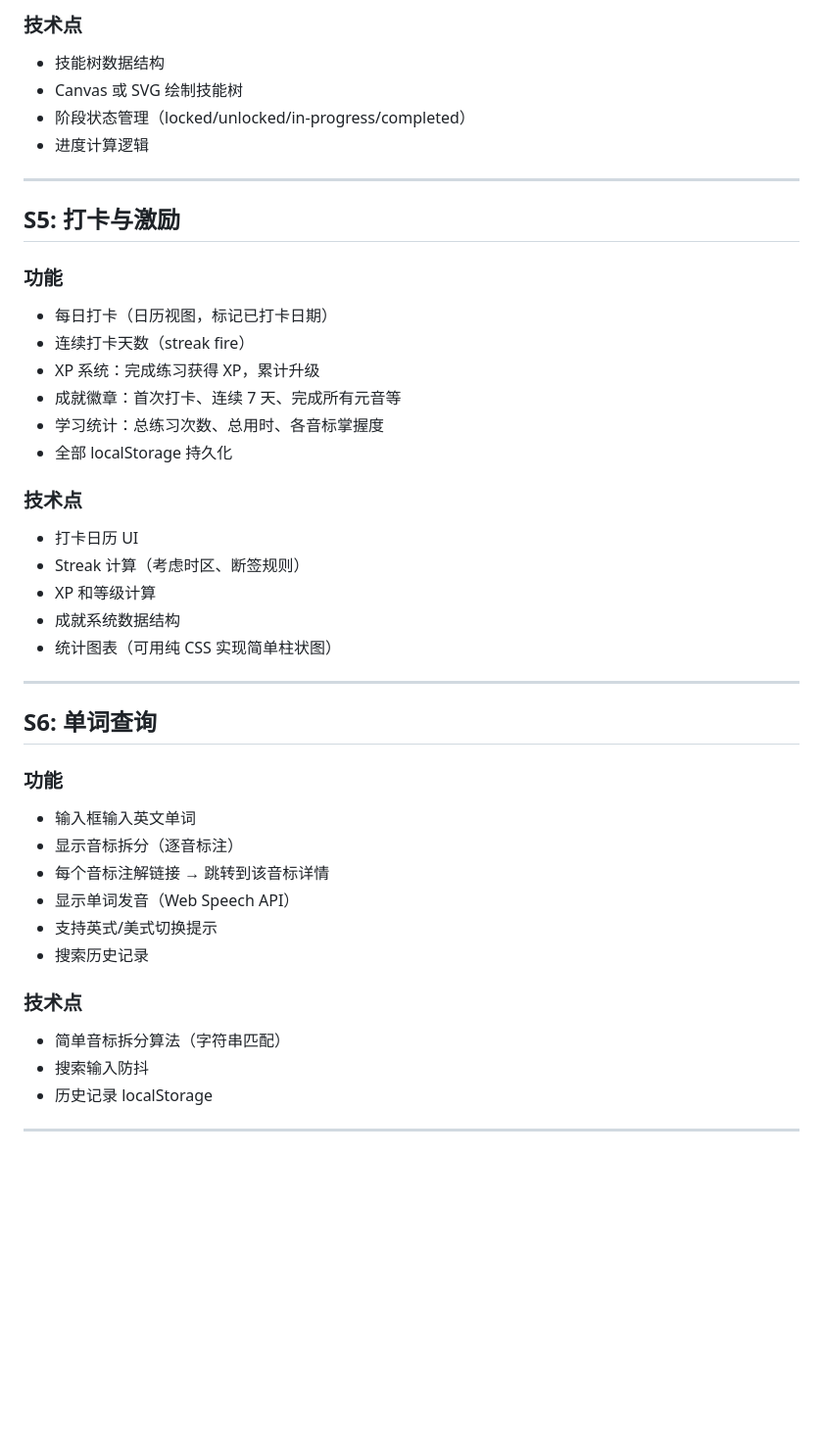
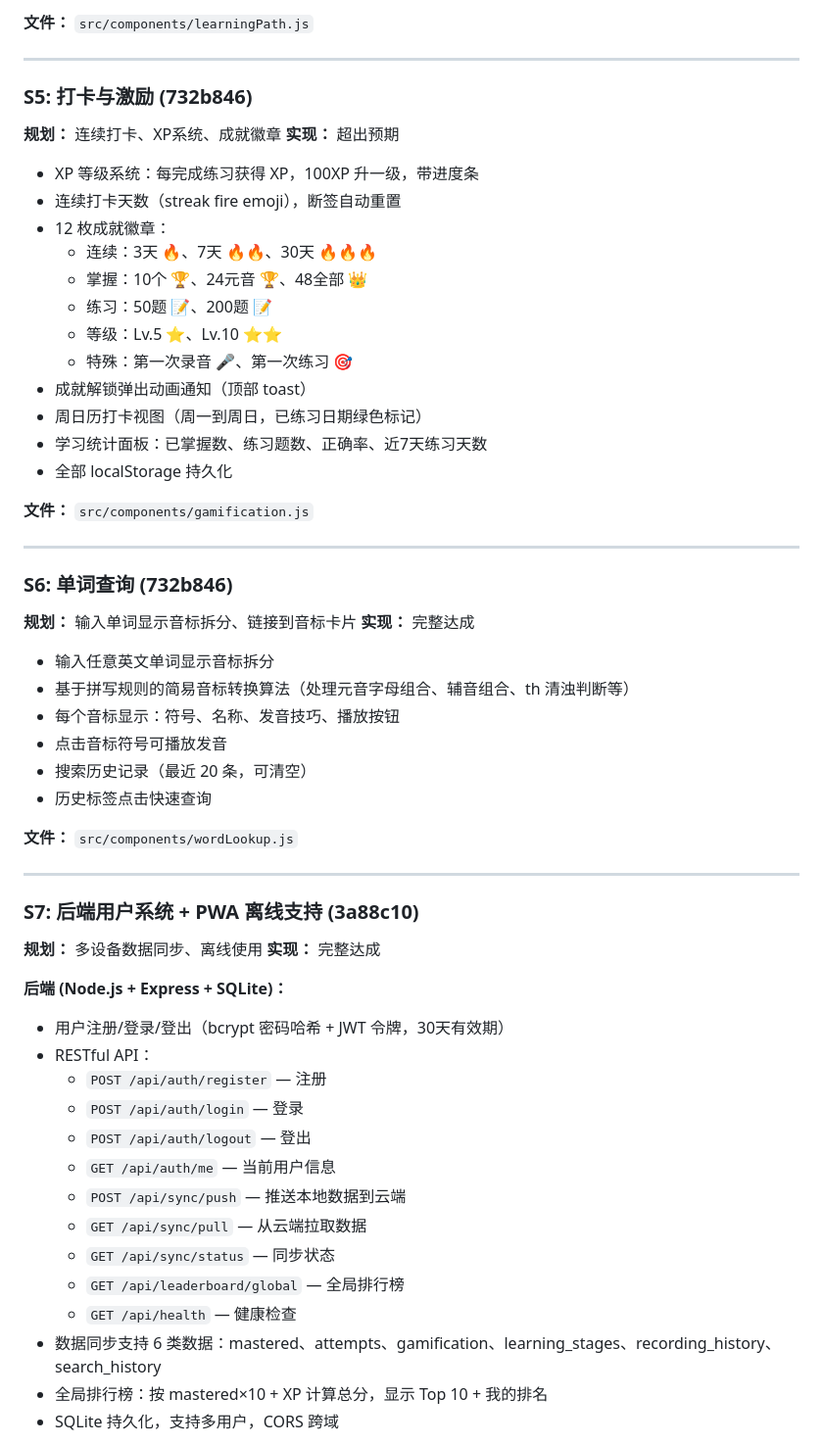
Before and after one commit to cxwl3sxl/learnYB, a Markdown page: docs/roadmap.md, the part around one of its changes. Shown at 98% size. Drawn GitHub-style; blank space fills up the shorter version.

```diff
--- a/docs/roadmap.md
+++ b/docs/roadmap.md
@@ -59,44 +77,62 @@
 
-### 技术点
-- 技能树数据结构
-- Canvas 或 SVG 绘制技能树
-- 阶段状态管理（locked/unlocked/in-progress/completed）
-- 进度计算逻辑
+**文件：** `src/components/learningPath.js`
 
 ---
 
-## S5: 打卡与激励
+### S5: 打卡与激励 (732b846)
 
-### 功能
-- 每日打卡（日历视图，标记已打卡日期）
-- 连续打卡天数（streak fire）
-- XP 系统：完成练习获得 XP，累计升级
-- 成就徽章：首次打卡、连续 7 天、完成所有元音等
-- 学习统计：总练习次数、总用时、各音标掌握度
+**规划：** 连续打卡、XP系统、成就徽章
+**实现：** 超出预期
+- XP 等级系统：每完成练习获得 XP，100XP 升一级，带进度条
+- 连续打卡天数（streak fire emoji），断签自动重置
+- 12 枚成就徽章：
+  - 连续：3天 🔥、7天 🔥🔥、30天 🔥🔥🔥
+  - 掌握：10个 🏆、24元音 🏆、48全部 👑
+  - 练习：50题 📝、200题 📝
+  - 等级：Lv.5 ⭐、Lv.10 ⭐⭐
+  - 特殊：第一次录音 🎤、第一次练习 🎯
+- 成就解锁弹出动画通知（顶部 toast）
+- 周日历打卡视图（周一到周日，已练习日期绿色标记）
+- 学习统计面板：已掌握数、练习题数、正确率、近7天练习天数
 - 全部 localStorage 持久化
 
-### 技术点
-- 打卡日历 UI
-- Streak 计算（考虑时区、断签规则）
-- XP 和等级计算
-- 成就系统数据结构
-- 统计图表（可用纯 CSS 实现简单柱状图）
+**文件：** `src/components/gamification.js`
 
 ---
 
-## S6: 单词查询
+### S6: 单词查询 (732b846)
 
-### 功能
-- 输入框输入英文单词
-- 显示音标拆分（逐音标注）
-- 每个音标注解链接 → 跳转到该音标详情
-- 显示单词发音（Web Speech API）
-- 支持英式/美式切换提示
-- 搜索历史记录
+**规划：** 输入单词显示音标拆分、链接到音标卡片
+**实现：** 完整达成
+- 输入任意英文单词显示音标拆分
+- 基于拼写规则的简易音标转换算法（处理元音字母组合、辅音组合、th 清浊判断等）
+- 每个音标显示：符号、名称、发音技巧、播放按钮
+- 点击音标符号可播放发音
+- 搜索历史记录（最近 20 条，可清空）
+- 历史标签点击快速查询
 
-### 技术点
-- 简单音标拆分算法（字符串匹配）
-- 搜索输入防抖
-- 历史记录 localStorage
+**文件：** `src/components/wordLookup.js`
 
 ---
+
+### S7: 后端用户系统 + PWA 离线支持 (3a88c10)
+
+**规划：** 多设备数据同步、离线使用
+**实现：** 完整达成
+
+**后端 (Node.js + Express + SQLite)：**
+- 用户注册/登录/登出（bcrypt 密码哈希 + JWT 令牌，30天有效期）
+- RESTful API：
+  - `POST /api/auth/register` — 注册
+  - `POST /api/auth/login` — 登录
+  - `POST /api/auth/logout` — 登出
+  - `GET /api/auth/me` — 当前用户信息
+  - `POST /api/sync/push` — 推送本地数据到云端
+  - `GET /api/sync/pull` — 从云端拉取数据
+  - `GET /api/sync/status` — 同步状态
+  - `GET /api/leaderboard/global` — 全局排行榜
+  - `GET /api/health` — 健康检查
+- 数据同步支持 6 类数据：mastered、attempts、gamification、learning_stages、recording_history、search_history
+- 全局排行榜：按 mastered×10 + XP 计算总分，显示 Top 10 + 我的排名
+- SQLite 持久化，支持多用户，CORS 跨域
+
```
Also changed, not shown: other parts of docs/roadmap.md (+82 -41 lines), README.md (added, +135 -0 lines).
